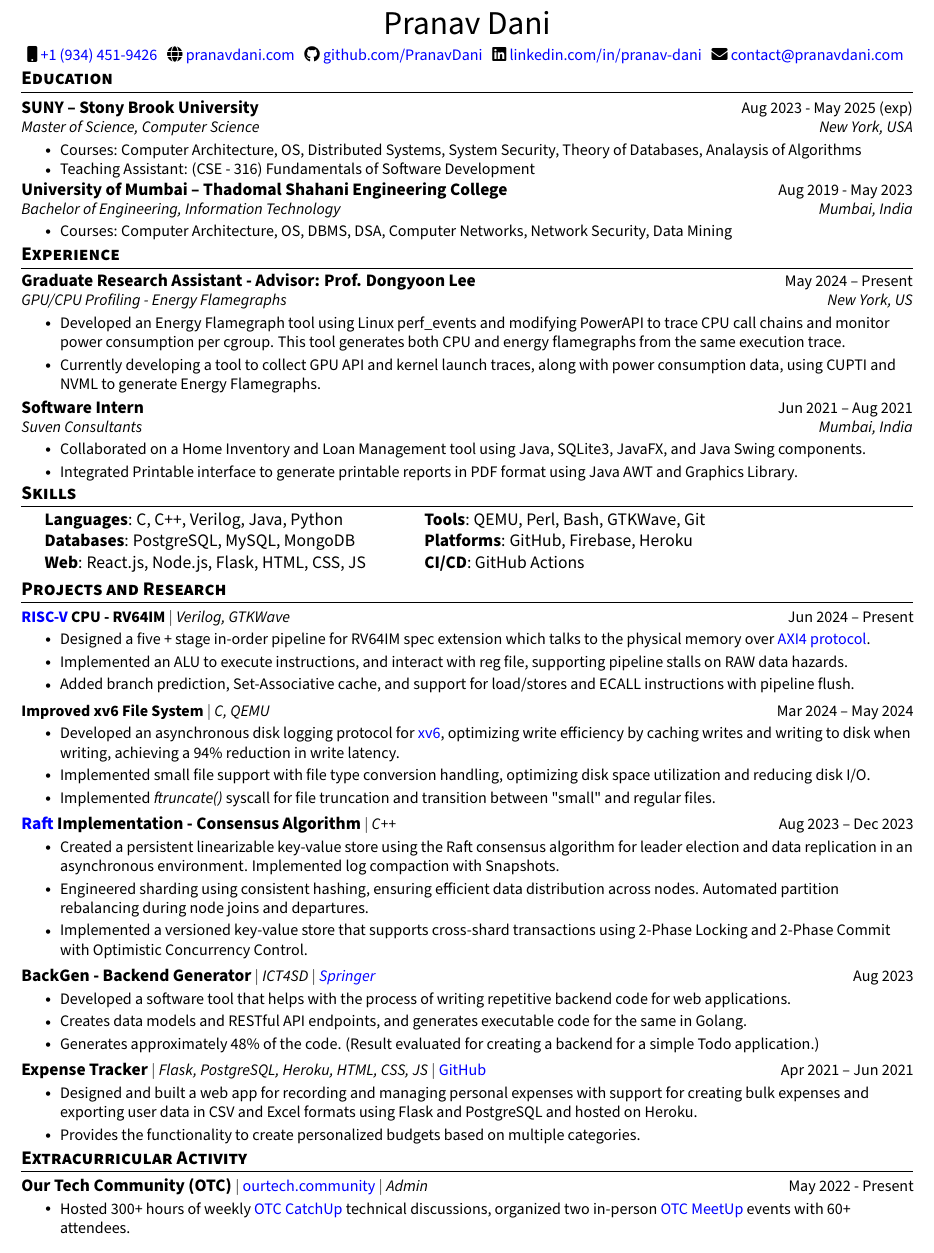
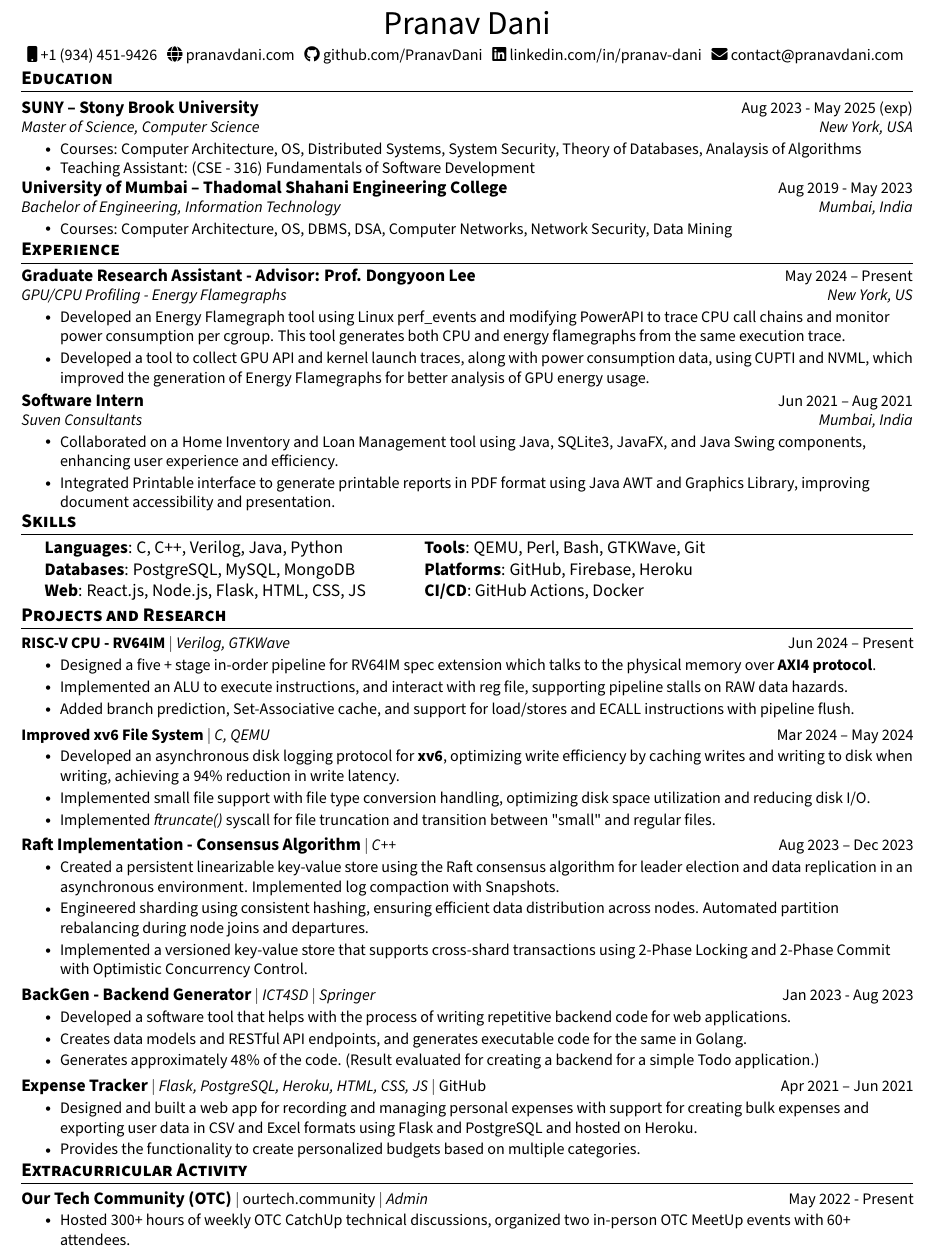
Before and after one commit to PranavDani/Resume, a LaTeX CV (resume.tex): part of the page, cut so that both start at the same text. Compiled offline with pdfLaTeX.

Commit message:
✨ update: colors and text

```diff
--- a/resume.tex
+++ b/resume.tex
@@ -137,11 +137,11 @@
   {\huge Pranav Dani} \\ \vspace{4pt}
   \small
   \faMobile
-  \href{tel:+19344529426}{\raisebox{-0.2\height}\ +1 (934) 451-9426} ~
-  \faGlobe \href{https://pranavdani.com}{\raisebox{-0.1\height}\ pranavdani.com} ~
-  \faGithub \href{https://github.com/PranavDani}{\raisebox{-0.2\height}\ github.com/PranavDani} ~
-  \faLinkedin \href{https://linkedin.com/in/pranav-dani}{\raisebox{-0.2\height}\ linkedin.com/in/pranav-dani} ~
-  \faEnvelope \href{mailto:contact@pranavdani.com}{\raisebox{-0.2\height}\  contact@pranavdani.com}
+  \href{tel:+19344529426}{\raisebox{-0.2\height}\ \color{black}+1 (934) 451-9426} ~
+  \faGlobe \href{https://pranavdani.com}{\raisebox{-0.1\height}\ \color{black}pranavdani.com} ~
+  \faGithub \href{https://github.com/PranavDani}{\raisebox{-0.2\height}\ \color{black} github.com/PranavDani} ~
+  \faLinkedin \href{https://linkedin.com/in/pranav-dani}{\raisebox{-0.2\height}\ \color{black} linkedin.com/in/pranav-dani} ~
+  \faEnvelope \href{mailto:contact@pranavdani.com}{\raisebox{-0.2\height}\   \color{black} contact@pranavdani.com}
   \vspace{-10pt}
 \end{center}
 
@@ -182,7 +182,7 @@
   Developed an Energy Flamegraph tool using Linux perf\_events and modifying PowerAPI to trace CPU call chains and monitor power consumption per cgroup. This tool generates both CPU and energy flamegraphs from the same execution trace.
 }
 \resumeItem{
-  Currently developing a tool to collect GPU API and kernel launch traces, along with power consumption data, using CUPTI and NVML to generate Energy Flamegraphs.
+  Developed a tool to collect GPU API and kernel launch traces, along with power consumption data, using CUPTI and NVML, which improved the generation of Energy Flamegraphs for better analysis of GPU energy usage.
 }
 \resumeItemListEnd
 \vspace{-3pt}
@@ -191,8 +191,8 @@
 {Software Intern}{Jun 2021 -- Aug 2021}
 {Suven Consultants}{Mumbai, India}
 \resumeItemListStart
-\resumeItem{Collaborated on a Home Inventory and Loan Management tool using Java, SQLite3, JavaFX, and Java Swing components.}
-\resumeItem{Integrated Printable interface to generate printable reports in PDF format using Java AWT and Graphics Library.}
+\resumeItem{Collaborated on a Home Inventory and Loan Management tool using Java, SQLite3, JavaFX, and Java Swing components, enhancing user experience and efficiency.}
+\resumeItem{Integrated Printable interface to generate printable reports in PDF format using Java AWT and Graphics Library, improving document accessibility and presentation.}
 \resumeItemListEnd
 \vspace{-3pt}
 \resumeSubHeadingListEnd
@@ -208,7 +208,7 @@
         \begin{tabular}{ l@{\hskip 0.2in} l }
           \textbf{Languages}: C, C++, Verilog, Java, Python     & \qquad \textbf{Tools}: QEMU, Perl, Bash, GTKWave, Git \\
           \textbf{Databases}: PostgreSQL, MySQL, MongoDB        & \qquad \textbf{Platforms}: GitHub, Firebase, Heroku   \\
-          \textbf{Web}: React.js, Node.js, Flask, HTML, CSS, JS & \qquad \textbf{CI/CD}: GitHub Actions
+          \textbf{Web}: React.js, Node.js, Flask, HTML, CSS, JS & \qquad \textbf{CI/CD}: GitHub Actions, Docker
         \end{tabular}
         }}
 \end{itemize}
@@ -220,9 +220,9 @@
 \resumeSubHeadingListStart
 
 \resumeProjectHeading
-{\textbf{\href{https://riscv.org/wp-content/uploads/2017/05/riscv-spec-v2.2.pdf}{RISC-V} CPU - RV64IM} $|$ \emph{Verilog, GTKWave}}{Jun 2024 -- Present}
+{\textbf{\href{https://riscv.org/wp-content/uploads/2017/05/riscv-spec-v2.2.pdf}{\color{black}RISC-V} CPU - RV64IM} $|$ \emph{Verilog, GTKWave}}{Jun 2024 -- Present}
 \resumeItemListStart
-\resumeItem{Designed a five + stage in-order pipeline for RV64IM spec extension which talks to the physical memory over \href{https://developer.arm.com/documentation/ihi0022/latest}{AXI4 protocol}.}
+\resumeItem{Designed a five + stage in-order pipeline for RV64IM spec extension which talks to the physical memory over \href{https://developer.arm.com/documentation/ihi0022/latest}{\color{black}\textbf{AXI4 protocol}}.}
 \resumeItem{Implemented an ALU to execute instructions, and interact with reg file, supporting pipeline stalls on RAW data hazards.}
 \resumeItem{Added branch prediction, Set-Associative cache, and support for load/stores and ECALL instructions with pipeline flush.}
 \resumeItemListEnd
@@ -245,7 +245,7 @@
 \vspace{-17pt}
 
 \resumeProjectHeading
-{\textbf{\normalsize{\href{https://raft.github.io/raft.pdf}{Raft} Implementation - Consensus Algorithm}} $|$ \emph{C++}}{Aug 2023 -- Dec 2023}
+{\textbf{\normalsize{\href{https://raft.github.io/raft.pdf}{\color{black}Raft} Implementation - Consensus Algorithm}} $|$ \emph{C++}}{Aug 2023 -- Dec 2023}
 \resumeItemListStart
 \resumeItem{Created a persistent linearizable key-value store using the Raft consensus algorithm for leader election and data replication in an asynchronous environment. Implemented log compaction with Snapshots.}
 \resumeItem{Engineered sharding using consistent hashing, ensuring efficient data distribution across nodes. Automated partition rebalancing during node joins and departures.}
@@ -254,7 +254,7 @@
 \vspace{-17pt}
 
 \resumeProjectHeading
-{\textbf{\normalsize{BackGen - Backend Generator}} $|$ \emph{ICT4SD $|$ \href{https://link.springer.com/chapter/10.1007/978-981-99-6568-7_34}{Springer}}}{Aug 2023}
+{\textbf{\normalsize{BackGen - Backend Generator}} $|$ \emph{ICT4SD $|$ \href{https://link.springer.com/chapter/10.1007/978-981-99-6568-7_34}{\color{black}Springer}}}{Jan 2023 - Aug 2023}
 \resumeItemListStart
 \resumeItem{Developed a software tool that helps with the process of writing repetitive backend code for web applications.}
 \resumeItem{Creates data models and RESTful API endpoints, and generates executable code for the same in Golang.}
@@ -277,9 +277,9 @@
 \vspace{-7pt}
 \resumeSubHeadingListStart
 \resumeProjectHeading
-{\textbf{\normalsize{Our Tech Community (OTC)}} $|$ \normalfont\href{https://ourtech.community}{ourtech.community} $|$ \emph{Admin}}{May 2022 - Present}
+{\textbf{\normalsize{Our Tech Community (OTC)}} $|$ \normalfont\href{https://ourtech.community}{\color{black}ourtech.community} $|$ \emph{Admin}}{May 2022 - Present}
 \resumeItemListStart
-\resumeItem{Hosted 300+ hours of weekly \href{https://catchup.ourtech.community}{OTC CatchUp} technical discussions, organized two in-person \href{https://meetup.ourtech.community}{OTC MeetUp} events with 60+ attendees.}
+\resumeItem{Hosted 300+ hours of weekly \href{https://catchup.ourtech.community}{\color{black}OTC CatchUp} technical discussions, organized two in-person \href{https://meetup.ourtech.community}{\color{black}OTC MeetUp} events with 60+ attendees.}
 \resumeItemListEnd
 \vspace{-18pt}
 \resumeSubHeadingListEnd
```
Also changed, not shown: resume.tex (4 more changed lines).
